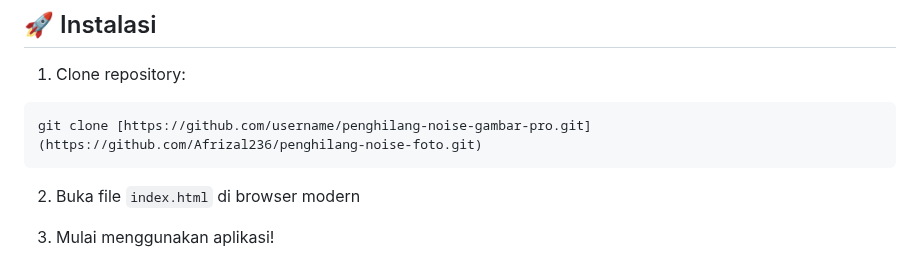
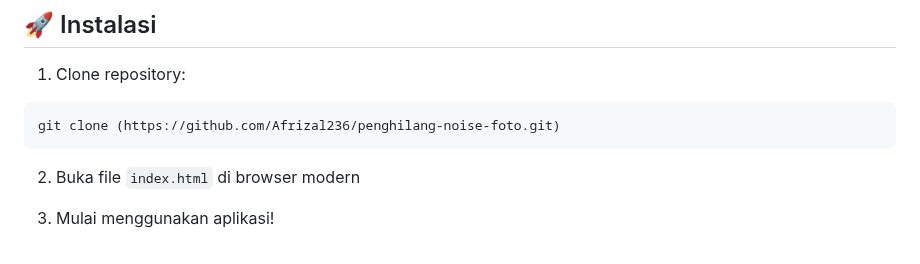
Before and after one commit to Afrizal236/penghilang-noise-foto, a Markdown page: README.md, the part around the change. Drawn GitHub-style.

````diff
--- a/README.md
+++ b/README.md
@@ -121,7 +121,7 @@ Aplikasi web canggih untuk menghilangkan noise dari gambar menggunakan berbagai
 
 1. Clone repository:
 ```bash
-git clone [https://github.com/username/penghilang-noise-gambar-pro.git](https://github.com/Afrizal236/penghilang-noise-foto.git)
+git clone (https://github.com/Afrizal236/penghilang-noise-foto.git)
 ```
 
 2. Buka file `index.html` di browser modern
````
